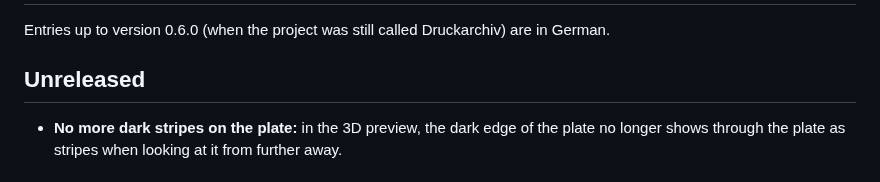
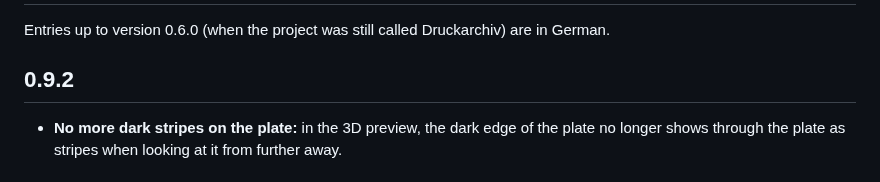
Before and after one commit to Schnuecks/plateshelf, a Markdown page: CHANGELOG.md, the part around the change. Rendered like a GitHub page.

Commit message:
Version 0.9.2

```diff
--- a/CHANGELOG.md
+++ b/CHANGELOG.md
@@ -2,7 +2,7 @@
 
 Entries up to version 0.6.0 (when the project was still called Druckarchiv) are in German.
 
-## Unreleased
+## 0.9.2
 
 - **No more dark stripes on the plate:** in the 3D preview, the dark edge of the plate no longer
   shows through the plate as stripes when looking at it from further away.
```
